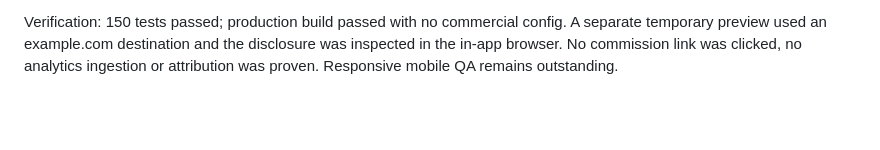
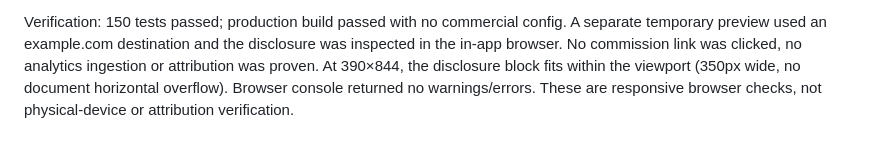
Before and after one commit to smolkapps/defunct-company-tracker-articles, a Markdown page: docs/MONETIZATION.md, the part around the change. Drawn GitHub-style; blank space fills up the shorter version.

```diff
--- a/docs/MONETIZATION.md
+++ b/docs/MONETIZATION.md
@@ -74,4 +74,4 @@ disclosures and approved site/account setup must be implemented first.
 Verification: 150 tests passed; production build passed with no commercial config.
 A separate temporary preview used an example.com destination and the disclosure
 was inspected in the in-app browser. No commission link was clicked, no analytics
-ingestion or attribution was proven. Responsive mobile QA remains outstanding.
+ingestion or attribution was proven. At 390×844, the disclosure block fits within the viewport (350px wide, no document horizontal overflow). Browser console returned no warnings/errors. These are responsive browser checks, not physical-device or attribution verification.
```
Also changed, not shown: CLAUDE-RUN-REPORT.md (added, +40 -0 lines), WORKLOG.md (+4 -0 lines).
